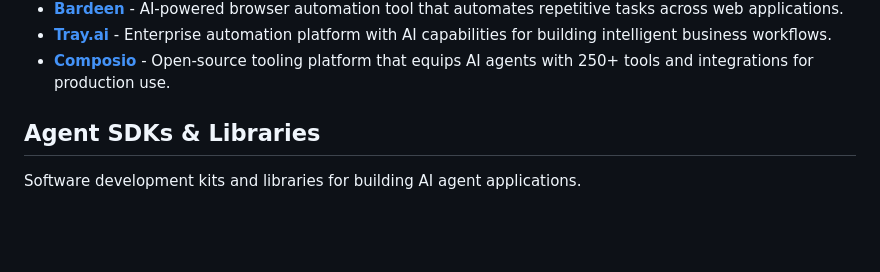
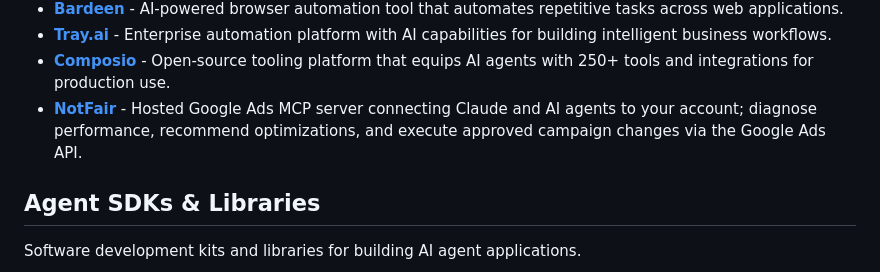
Before and after one commit to ununununium/notfair-curated-ai-agents-awesome-ai-tools, a Markdown page: README.md, the part around the change. Rendered like a GitHub page; blank space fills up the shorter version.

Commit message:
Add NotFair under Task Automation

```diff
--- a/README.md
+++ b/README.md
@@ -138,6 +138,7 @@ AI agents and platforms for automating workflows and business processes.
 - **[Bardeen](https://www.bardeen.ai/)** - AI-powered browser automation tool that automates repetitive tasks across web applications.
 - **[Tray.ai](https://tray.ai/)** - Enterprise automation platform with AI capabilities for building intelligent business workflows.
 - **[Composio](https://github.com/ComposioHQ/composio)** - Open-source tooling platform that equips AI agents with 250+ tools and integrations for production use.
+- **[NotFair](https://notfair.co)** - Hosted Google Ads MCP server connecting Claude and AI agents to your account; diagnose performance, recommend optimizations, and execute approved campaign changes via the Google Ads API.
 
 ## Agent SDKs & Libraries
 
```
